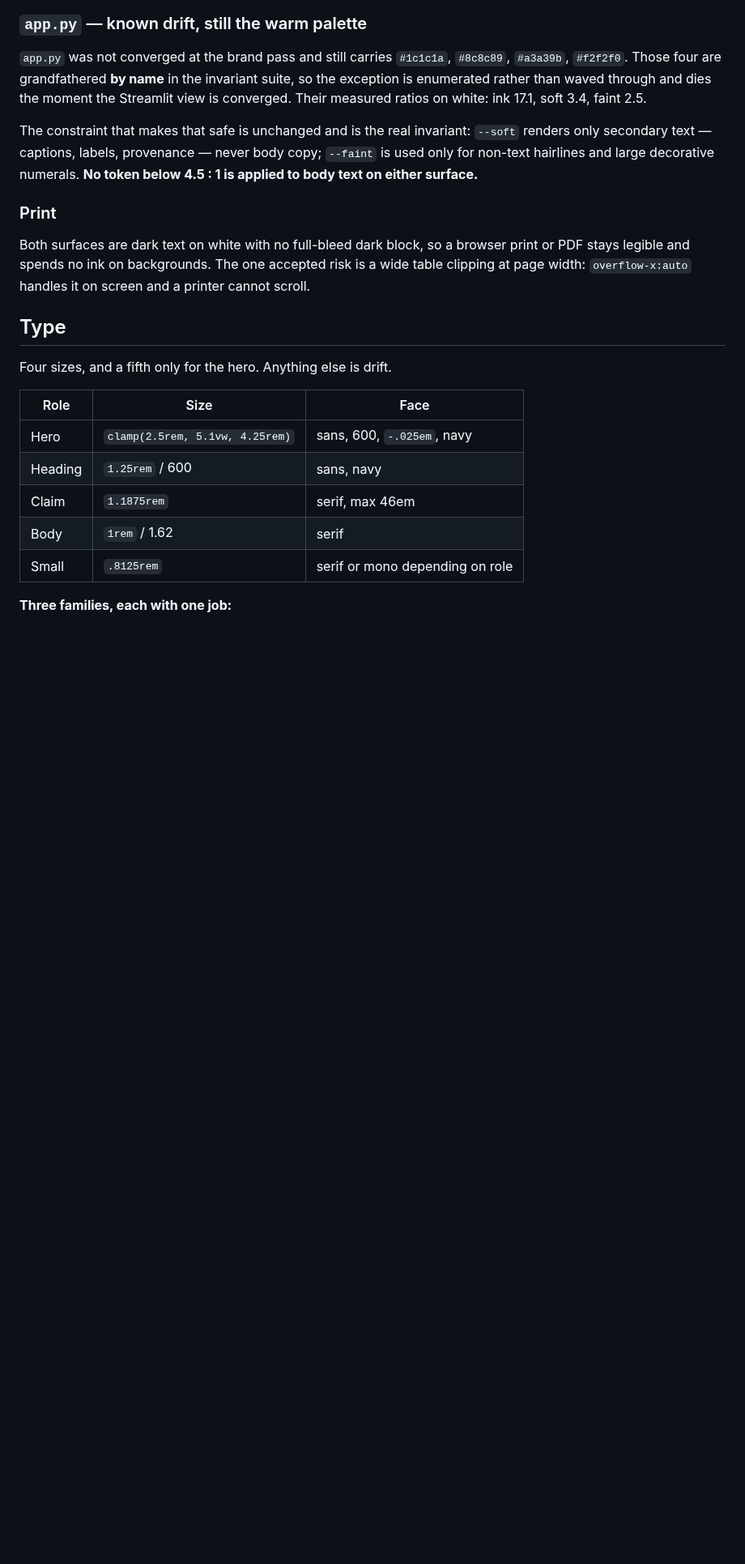
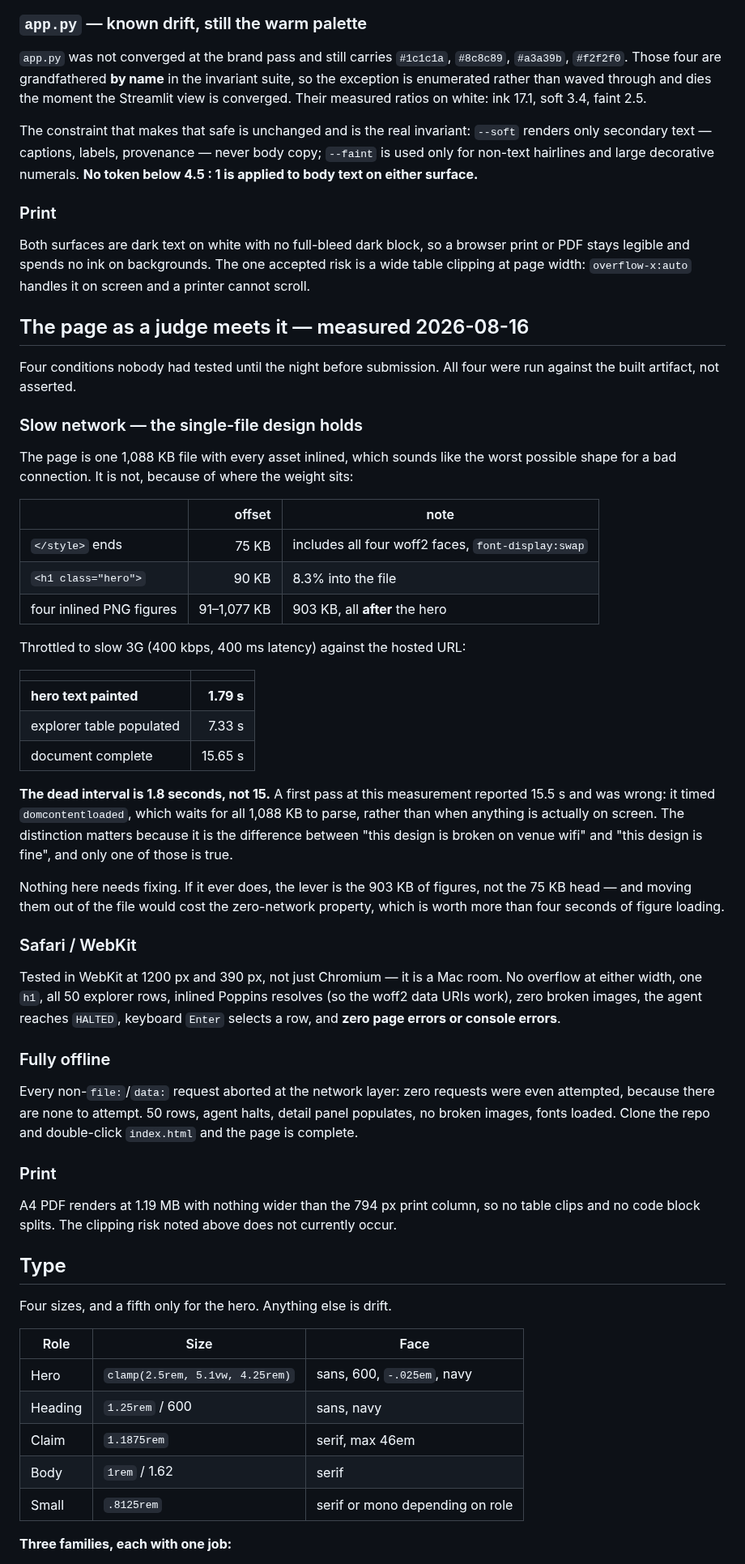
Before and after one commit to alejandro-publius/denali, a Markdown page: docs/DESIGN.md, the part around the change. Shown at 81% size. Rendered like a GitHub page; blank space fills up the shorter version.

Commit message:
PHASE 5b and 5c: slow 3G and Safari, the two conditions nobody had tested
Both were open when I reported the phase as done -- I had run offline, print,
keyboard and contrast, and had not run these. Closing them.

SLOW 3G. The page is one 1,088 KB file with everything inlined, which sounds
like the worst possible shape for a bad connection. Measured against the hosted
URL at 400 kbps / 400 ms:

  hero text painted        1.79 s
  explorer table populated 7.33 s
  document complete       15.65 s

The dead interval is 1.8 seconds, not 15. It holds because of where the weight
sits: the head is 75 KB including all four woff2 faces with font-display:swap,
the hero is at 90 KB, and the 903 KB of PNG figures are all after it, so the
document streams and paints long before it finishes.

My first pass at this reported 15.5 s and was WRONG -- it timed
domcontentloaded, which waits for the whole file to parse, not for anything to
appear on screen. That is the difference between "broken on venue wifi" and
"fine", and only one of them is true. Recorded with the correction rather than
just the right number.

SAFARI. Tested in WebKit at 1200 and 390, since it is a Mac room and everything
so far had been Chromium. No overflow at either width, one h1, all 50 rows,
inlined Poppins resolves so the woff2 data URIs work there too, zero broken
images, agent reaches HALTED, keyboard Enter selects a row, and zero page or
console errors.

Also checked and resolved as not-applicable: there is no submission/ directory
(the copy lives in docs/SUBMISSION.md) and no QR code anywhere in the repo, so
the "does the QR point at the live site" item has nothing to point at.

378/378.

```diff
--- a/docs/DESIGN.md
+++ b/docs/DESIGN.md
@@ -127,6 +127,62 @@ browser print or PDF stays legible and spends no ink on backgrounds. The one
 accepted risk is a wide table clipping at page width: `overflow-x:auto` handles
 it on screen and a printer cannot scroll.
 
+## The page as a judge meets it — measured 2026-08-16
+
+Four conditions nobody had tested until the night before submission. All four
+were run against the built artifact, not asserted.
+
+### Slow network — the single-file design holds
+
+The page is one 1,088 KB file with every asset inlined, which sounds like the
+worst possible shape for a bad connection. It is not, because of where the
+weight sits:
+
+| | offset | note |
+|---|---:|---|
+| `</style>` ends | 75 KB | includes all four woff2 faces, `font-display:swap` |
+| `<h1 class="hero">` | 90 KB | 8.3% into the file |
+| four inlined PNG figures | 91–1,077 KB | 903 KB, all **after** the hero |
+
+Throttled to slow 3G (400 kbps, 400 ms latency) against the hosted URL:
+
+| | |
+|---|---:|
+| **hero text painted** | **1.79 s** |
+| explorer table populated | 7.33 s |
+| document complete | 15.65 s |
+
+**The dead interval is 1.8 seconds, not 15.** A first pass at this measurement
+reported 15.5 s and was wrong: it timed `domcontentloaded`, which waits for all
+1,088 KB to parse, rather than when anything is actually on screen. The
+distinction matters because it is the difference between "this design is broken
+on venue wifi" and "this design is fine", and only one of those is true.
+
+Nothing here needs fixing. If it ever does, the lever is the 903 KB of figures,
+not the 75 KB head — and moving them out of the file would cost the zero-network
+property, which is worth more than four seconds of figure loading.
+
+### Safari / WebKit
+
+Tested in WebKit at 1200 px and 390 px, not just Chromium — it is a Mac room.
+No overflow at either width, one `h1`, all 50 explorer rows, inlined Poppins
+resolves (so the woff2 data URIs work), zero broken images, the agent reaches
+`HALTED`, keyboard `Enter` selects a row, and **zero page errors or console
+errors**.
+
+### Fully offline
+
+Every non-`file:`/`data:` request aborted at the network layer: zero requests
+were even attempted, because there are none to attempt. 50 rows, agent halts,
+detail panel populates, no broken images, fonts loaded. Clone the repo and
+double-click `index.html` and the page is complete.
+
+### Print
+
+A4 PDF renders at 1.19 MB with nothing wider than the 794 px print column, so no
+table clips and no code block splits. The clipping risk noted above does not
+currently occur.
+
 ## Type
 
 Four sizes, and a fifth only for the hero. Anything else is drift.
```
